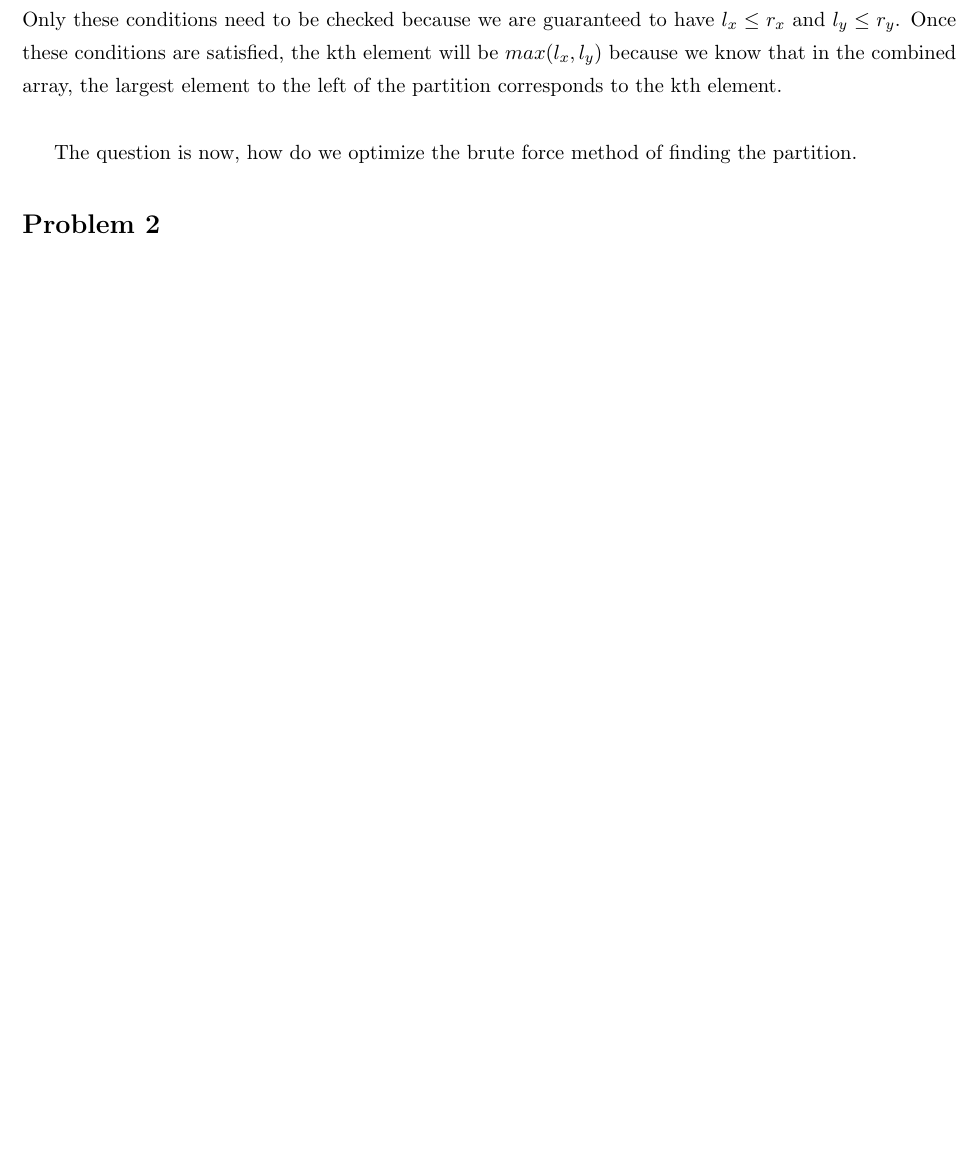
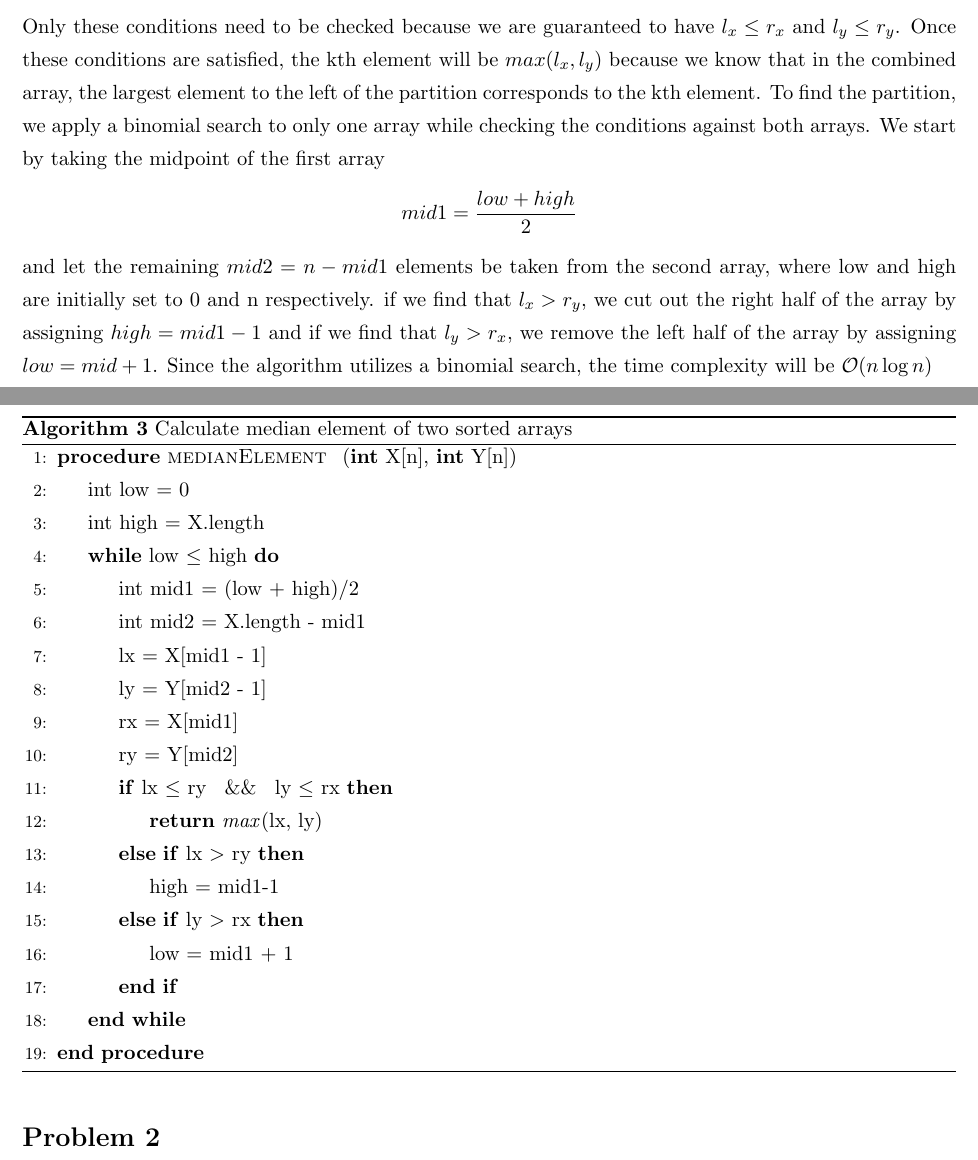
Before and after one commit to expodecay/5300_Assignment, a LaTeX problem sheet (src/5300Homework.tex, which reads src/sections/problem1.tex): part of page 2 of 3 before the commit and two parts of pages 2 and 3 of 4 after it, the two joined at a grey line, cut so that both start at the same text, the shorter picture padded with empty space. Compiled offline with pdfLaTeX.

Commit message:
Prolem 1 complete

```diff
--- a/src/sections/problem1.tex
+++ b/src/sections/problem1.tex
@@ -66,6 +66,33 @@
     			l_y \leq r_x
     		\end{split}
     	\end{equation*}
-    	Only these conditions need to be checked because we are guaranteed to have $l_x \leq r_x$ and $l_y \leq r_y$. Once these conditions are satisfied, the kth element will be $max(l_x, l_y)$ because we know that in the combined array, the largest element to the left of the partition corresponds to the kth element.\\
+    	Only these conditions need to be checked because we are guaranteed to have $l_x \leq r_x$ and $l_y \leq r_y$. Once these conditions are satisfied, the kth element will be $max(l_x, l_y)$ because we know that in the combined array, the largest element to the left of the partition corresponds to the kth element. To find the partition, we apply a binomial search to only one array while checking the conditions against both arrays. We start by taking the midpoint of the first array
+    	\begin{equation*}
+    		mid1 = \frac{low + high}{2}
+    	\end{equation*}
+    	and let the remaining $ mid2 = n-mid1$ elements be taken from the second array, where low and high are initially set to 0 and n respectively. if we find that $l_x > r_y$, we cut out the right half of the array by assigning $high = mid1 - 1$ and if we find that $l_y > r_x$, we remove the left half of the array by assigning $low = mid + 1$. Since the algorithm utilizes a binomial search, the time complexity will be $\mathcal{O}(n\log{}n)$
+    	\begin{algorithm}[H]
+    		\caption{Calculate median element of two sorted arrays}
+    		\begin{algorithmic}[1]
+    			\Procedure{{{medianElement} } }{\textbf{int} X[n], \textbf{int} Y[n]}
+    			\State int low = 0
+    			\State int high = X.length
+    			\While{low $\leq$ high}
+	    			\State int mid1 = (low + high)/2
+	    			\State int mid2 = X.length - mid1
+	    			\State lx = X[mid1 - 1]
+	    			\State ly = Y[mid2 - 1]
+	    			\State rx = X[mid1]
+	    			\State ry = Y[mid2]
+	    			\If{lx $\leq$ ry \: \&\& \: ly $\leq$ rx}
+	    				\State \textbf{return} \textit{max}(lx, ly)
+	    				\ElsIf{lx $>$ ry}
+	    					\State high = mid1-1
+	    				\ElsIf{ly $>$ rx}
+	    					\State low = mid1 + 1
+	    			\EndIf
+    			\EndWhile
+    			\EndProcedure
 
-    	The question is now, how do we optimize the brute force method of finding the partition.
+    		\end{algorithmic}
+    	\end{algorithm}
```
Also changed, not shown: src/5300Homework.pdf.
